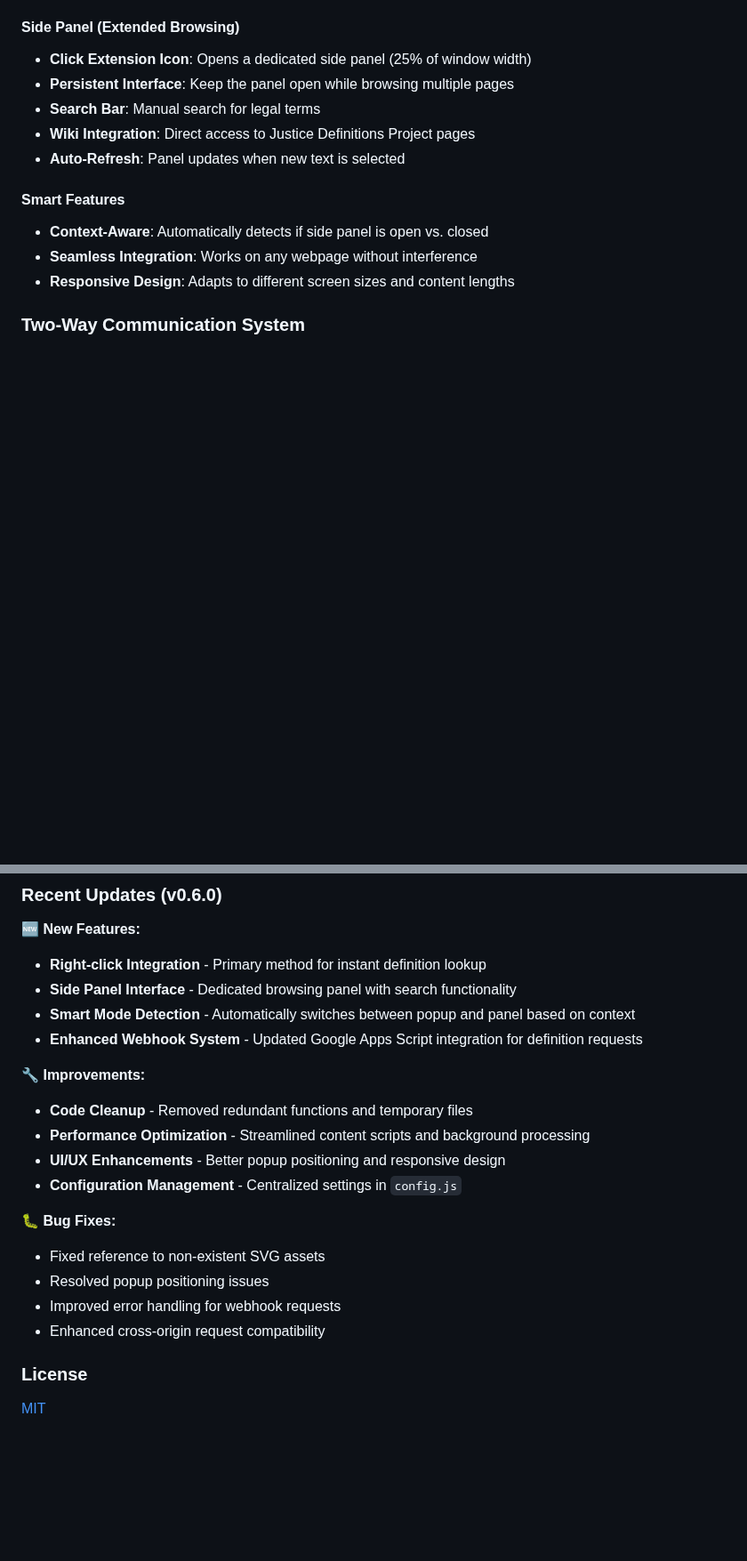
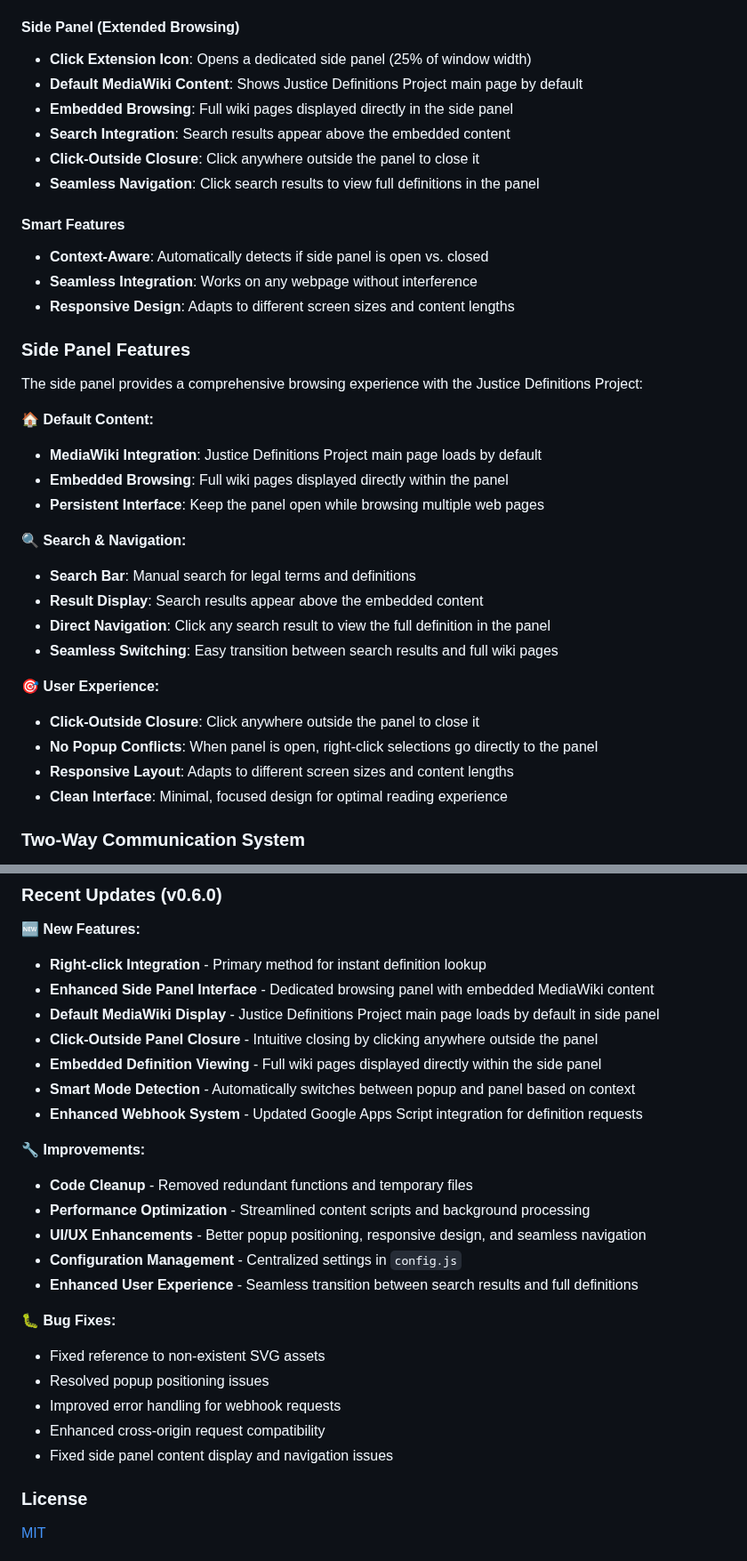
Before and after one commit to dso6060/jdp, a Markdown page: README.md, 2 parts joined by grey strips. Shown at 89% size. Drawn GitHub-style; blank space fills up the shorter version.

Commit message:
Update README with enhanced side panel features
- Added detailed Side Panel Features section with comprehensive functionality overview
- Updated 'How It Works' section to reflect new side panel capabilities
- Enhanced Core Features list with new side panel enhancements
- Updated Recent Updates section with latest side panel improvements
- Documented default MediaWiki content, click-outside closure, and embedded browsing
- Added user experience details for seamless navigation and responsive design
- Comprehensive documentation of search integration and direct navigation features

```diff
--- a/README.md
+++ b/README.md
@@ -34,15 +34,37 @@ The extension provides multiple ways to access legal definitions:
 
 #### **Side Panel (Extended Browsing)**
 - **Click Extension Icon**: Opens a dedicated side panel (25% of window width)
-- **Persistent Interface**: Keep the panel open while browsing multiple pages
-- **Search Bar**: Manual search for legal terms
-- **Wiki Integration**: Direct access to Justice Definitions Project pages
-- **Auto-Refresh**: Panel updates when new text is selected
+- **Default MediaWiki Content**: Shows Justice Definitions Project main page by default
+- **Embedded Browsing**: Full wiki pages displayed directly in the side panel
+- **Search Integration**: Search results appear above the embedded content
+- **Click-Outside Closure**: Click anywhere outside the panel to close it
+- **Seamless Navigation**: Click search results to view full definitions in the panel
 
 #### **Smart Features**
 - **Context-Aware**: Automatically detects if side panel is open vs. closed
 - **Seamless Integration**: Works on any webpage without interference
 - **Responsive Design**: Adapts to different screen sizes and content lengths
+
+### Side Panel Features
+
+The side panel provides a comprehensive browsing experience with the Justice Definitions Project:
+
+**🏠 Default Content:**
+- **MediaWiki Integration**: Justice Definitions Project main page loads by default
+- **Embedded Browsing**: Full wiki pages displayed directly within the panel
+- **Persistent Interface**: Keep the panel open while browsing multiple web pages
+
+**🔍 Search & Navigation:**
+- **Search Bar**: Manual search for legal terms and definitions
+- **Result Display**: Search results appear above the embedded content
+- **Direct Navigation**: Click any search result to view the full definition in the panel
+- **Seamless Switching**: Easy transition between search results and full wiki pages
+
+**🎯 User Experience:**
+- **Click-Outside Closure**: Click anywhere outside the panel to close it
+- **No Popup Conflicts**: When panel is open, right-click selections go directly to the panel
+- **Responsive Layout**: Adapts to different screen sizes and content lengths
+- **Clean Interface**: Minimal, focused design for optimal reading experience
 
 ### Two-Way Communication System
 
@@ -105,21 +130,26 @@ This extension is built on the **Justice Definitions Project** - an expert-curat
 
 **🆕 New Features:**
 - **Right-click Integration** - Primary method for instant definition lookup
-- **Side Panel Interface** - Dedicated browsing panel with search functionality
+- **Enhanced Side Panel Interface** - Dedicated browsing panel with embedded MediaWiki content
+- **Default MediaWiki Display** - Justice Definitions Project main page loads by default in side panel
+- **Click-Outside Panel Closure** - Intuitive closing by clicking anywhere outside the panel
+- **Embedded Definition Viewing** - Full wiki pages displayed directly within the side panel
 - **Smart Mode Detection** - Automatically switches between popup and panel based on context
 - **Enhanced Webhook System** - Updated Google Apps Script integration for definition requests
 
 **🔧 Improvements:**
 - **Code Cleanup** - Removed redundant functions and temporary files
 - **Performance Optimization** - Streamlined content scripts and background processing
-- **UI/UX Enhancements** - Better popup positioning and responsive design
+- **UI/UX Enhancements** - Better popup positioning, responsive design, and seamless navigation
 - **Configuration Management** - Centralized settings in `config.js`
+- **Enhanced User Experience** - Seamless transition between search results and full definitions
 
 **🐛 Bug Fixes:**
 - Fixed reference to non-existent SVG assets
 - Resolved popup positioning issues
 - Improved error handling for webhook requests
 - Enhanced cross-origin request compatibility
+- Fixed side panel content display and navigation issues
 
 ### License
 
```
Also changed, not shown: other parts of README.md (+4 -1 lines).
